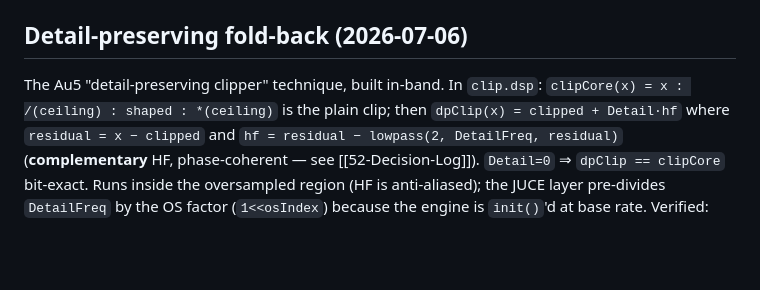
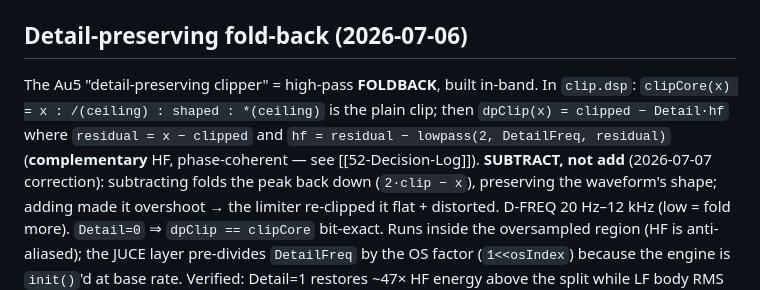
Before and after one commit to forexfayella-pixel/detail-forge, a Markdown page: brain/20-Modules/21-Clip-Engine.md, the part around one of its changes. Drawn GitHub-style; blank space fills up the shorter version.

```diff
--- a/brain/20-Modules/21-Clip-Engine.md
+++ b/brain/20-Modules/21-Clip-Engine.md
@@ -28,10 +28,12 @@ We compile `.dsp` with the **faust compiler directly** (`-lang cpp -cn`) + **Map
 - **`clip_detail` 0–200 % → Faust `Detail` 0–2** (HF fold-back amount, **default 0 = off**), **`clip_detail_freq` 300 Hz–12 kHz** (log-skew, default 3 kHz) → `DetailFreq`. (2026-07-06)
 
 ## Detail-preserving fold-back (2026-07-06)
-The Au5 "detail-preserving clipper" technique, built in-band. In `clip.dsp`:
+The Au5 "detail-preserving clipper" = high-pass **FOLDBACK**, built in-band. In `clip.dsp`:
 `clipCore(x) = x : /(ceiling) : shaped : *(ceiling)` is the plain clip; then
-`dpClip(x) = clipped + Detail·hf` where `residual = x − clipped` and
+`dpClip(x) = clipped − Detail·hf` where `residual = x − clipped` and
 `hf = residual − lowpass(2, DetailFreq, residual)` (**complementary** HF, phase-coherent — see [[52-Decision-Log]]).
+**SUBTRACT, not add** (2026-07-07 correction): subtracting folds the peak back down (`2·clip − x`), preserving the
+waveform's shape; adding made it overshoot → the limiter re-clipped it flat + distorted. D-FREQ 20 Hz–12 kHz (low = fold more).
 `Detail=0` ⇒ `dpClip == clipCore` bit-exact. Runs inside the oversampled region (HF is anti-aliased);
 the JUCE layer pre-divides `DetailFreq` by the OS factor (`1<<osIndex`) because the engine is `init()`'d
 at base rate. Verified: Detail=1 restores ~47× HF energy above the split while LF body RMS moves +2.8%.
```
Also changed, not shown: other parts of brain/20-Modules/21-Clip-Engine.md (+1 -1 lines), brain/50-Audit-Log/51-Timeline.md (+1 -0 lines), brain/50-Audit-Log/52-Decision-Log.md (+3 -0 lines).
